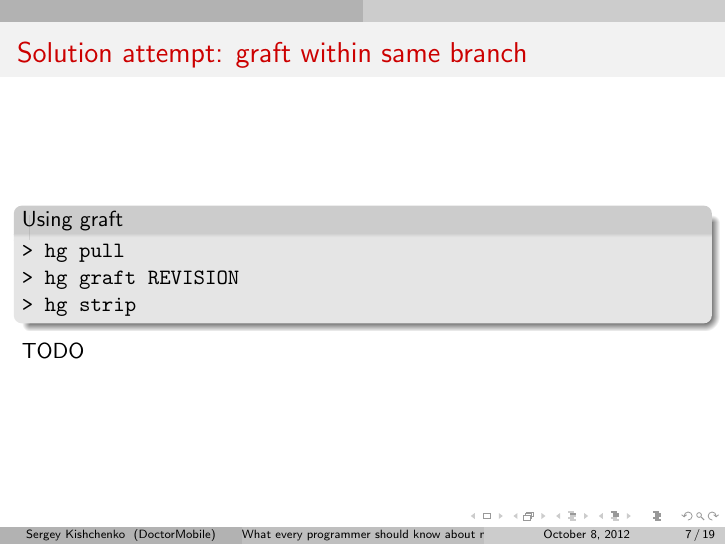
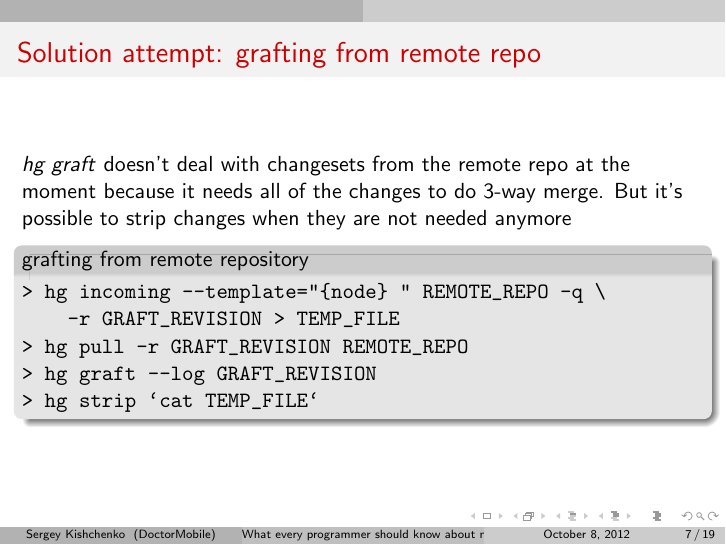
Before and after one commit to tilarids/mercurial-merge-talk, LaTeX slides (slides.tex): page 7 of 19. Compiled offline with pdfLaTeX.

Commit message:
remote grafting was added

```diff
--- a/slides.tex
+++ b/slides.tex
@@ -80,7 +80,7 @@
 \frametitle{Solution attempt: graft}
 \begin{exampleblock}{Using graft}
 \begin{verbatim}
-> hg graft REVISION
+> hg graft --log GRAFT_REVISION
 \end{verbatim}
 \end{exampleblock}
 \begin{center}
@@ -96,15 +96,17 @@
 \end{frame}
 
 \begin{frame}[fragile]
-\frametitle{Solution attempt: graft within same branch}
-\begin{exampleblock}{Using graft}
+\frametitle{Solution attempt: grafting from remote repo}
+\textit{hg graft} doesn't deal with changesets from the remote repo at the moment because it needs all of the changes to do 3-way merge. But it's possible to strip changes when they are not needed anymore
+\begin{exampleblock}{grafting from remote repository}
 \begin{verbatim}
-> hg pull
-> hg graft REVISION
-> hg strip
+> hg incoming --template="{node} " REMOTE_REPO -q \
+    -r GRAFT_REVISION > TEMP_FILE
+> hg pull -r GRAFT_REVISION REMOTE_REPO
+> hg graft --log GRAFT_REVISION
+> hg strip `cat TEMP_FILE`
 \end{verbatim}
 \end{exampleblock}
-TODO
 \end{frame}
 
 \begin{frame}[fragile]
```
